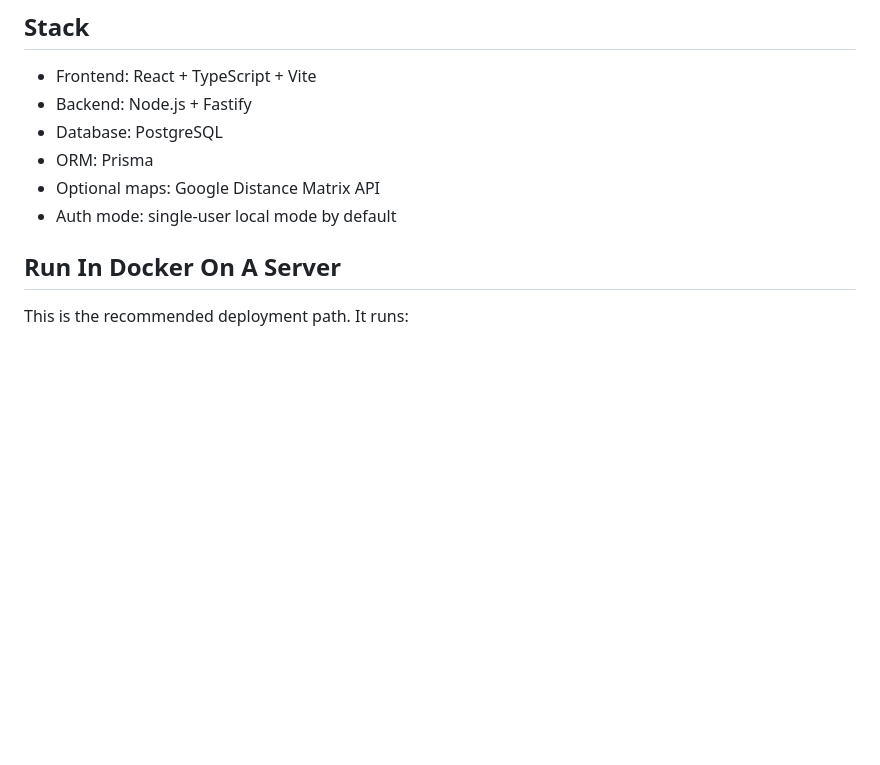
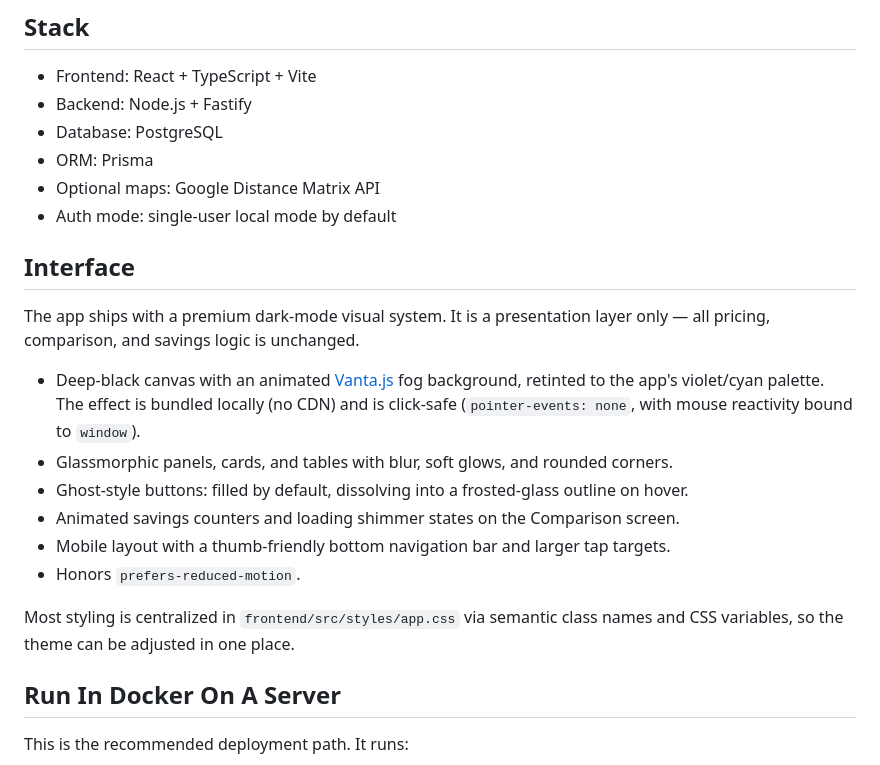
Before and after one commit to deviantgaming2000/Groceryapp, a Markdown page: grocery-price-checker/README.md, the part around the change. GitHub-like rendering; blank space fills up the shorter version.

Commit message:
docs: document premium dark UI in README
Co-Authored-By: Claude Opus 4.8 <noreply@anthropic.com>

```diff
--- a/grocery-price-checker/README.md
+++ b/grocery-price-checker/README.md
@@ -14,6 +14,23 @@ The app answers:
 - ORM: Prisma
 - Optional maps: Google Distance Matrix API
 - Auth mode: single-user local mode by default
+
+## Interface
+
+The app ships with a premium dark-mode visual system. It is a presentation layer only — all
+pricing, comparison, and savings logic is unchanged.
+
+- Deep-black canvas with an animated [Vanta.js](https://www.vantajs.com/) fog background,
+  retinted to the app's violet/cyan palette. The effect is bundled locally (no CDN) and is
+  click-safe (`pointer-events: none`, with mouse reactivity bound to `window`).
+- Glassmorphic panels, cards, and tables with blur, soft glows, and rounded corners.
+- Ghost-style buttons: filled by default, dissolving into a frosted-glass outline on hover.
+- Animated savings counters and loading shimmer states on the Comparison screen.
+- Mobile layout with a thumb-friendly bottom navigation bar and larger tap targets.
+- Honors `prefers-reduced-motion`.
+
+Most styling is centralized in `frontend/src/styles/app.css` via semantic class names and CSS
+variables, so the theme can be adjusted in one place.
 
 ## Run In Docker On A Server
 
```
